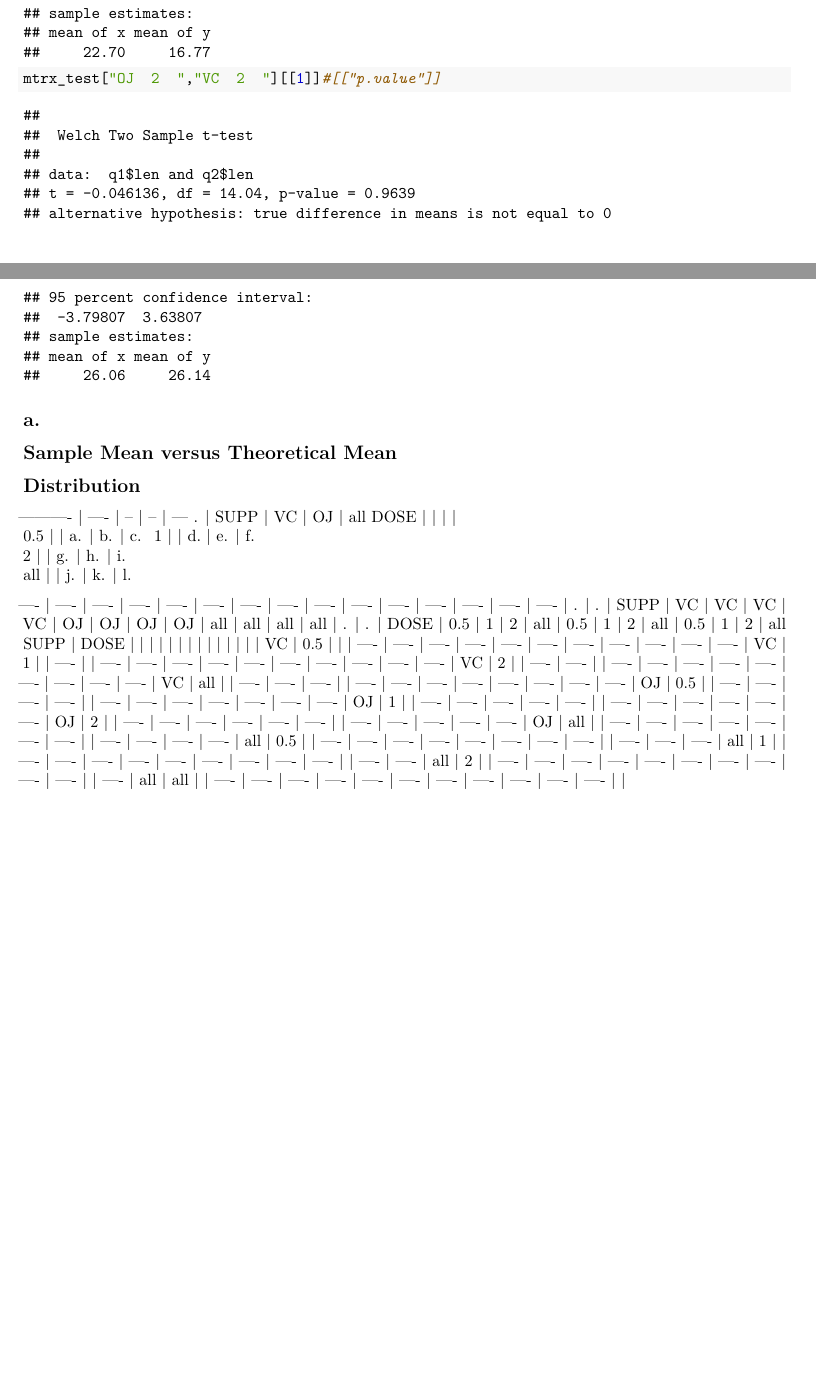
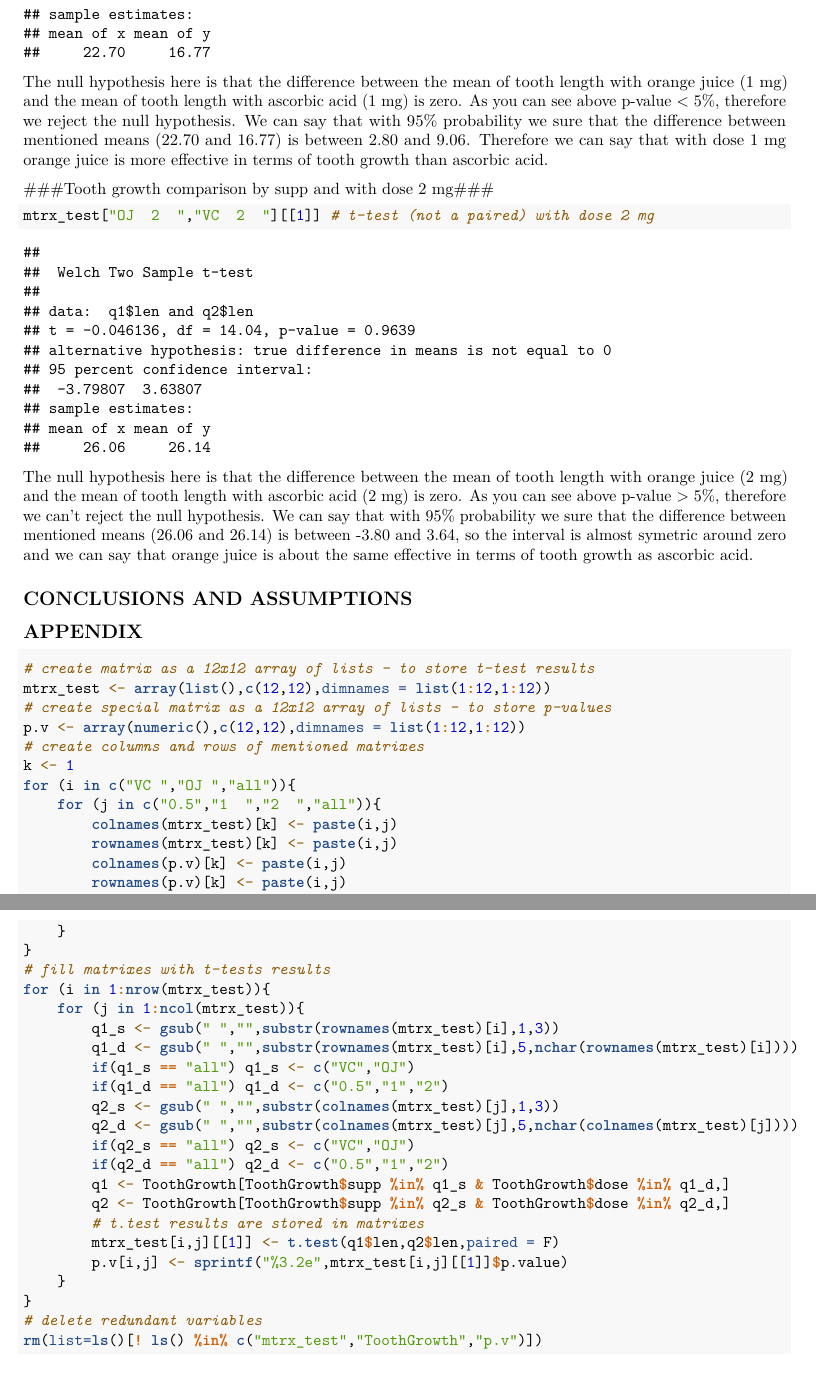
Before and after one commit to oleg-tsarev/Statistical_Inference, an R Markdown document (ToothGrowth_Analisys.Rmd): two parts of pages 2 and 3 of 3 before the commit and two parts of pages 3 and 4 of 4 after it, joined at a grey line, cut so that both start at the same text. Rendered offline with R 4.5, knitr and Pandoc, then LaTeX, with nearby package versions.

Commit message:
Add analyses

````diff
--- a/ToothGrowth_Analisys.Rmd
+++ b/ToothGrowth_Analisys.Rmd
@@ -63 +69,0 @@
-mtrx_test["OJ  2  ","VC  2  "][[1]]#[["p.value"]]
@@ -67,8 +82,25 @@
+The null hypothesis here is that the difference between the mean of tooth length with orange juice (1 mg) and the mean of tooth length with ascorbic acid (1 mg) is zero. As you can see above p-value < 5%, therefore we reject the null hypothesis. We can say that with 95% probability we sure that the difference between mentioned means (22.70 and 16.77) is between 2.80 and 9.06. Therefore we can say that with dose 1 mg orange juice is more effective in terms of tooth growth than ascorbic acid.
 
+###Tooth growth comparison by supp and with dose 2 mg###
 
-## **a.**
+```{r c024,fig.height=3,fig.width=4}
+mtrx_test["OJ  2  ","VC  2  "][[1]] # t-test (not a paired) with dose 2 mg
+```
+The null hypothesis here is that the difference between the mean of tooth length with orange juice (2 mg) and the mean of tooth length with ascorbic acid (2 mg) is zero. As you can see above p-value > 5%, therefore we can't reject the null hypothesis. We can say that with 95% probability we sure that the difference between mentioned means (26.06 and 26.14) is between -3.80 and 3.64, so the interval is almost symetric around zero and we can say that orange juice is about the same effective in terms of tooth growth as ascorbic acid.
 
-```{r a, fig.width=10}
+## **CONCLUSIONS AND ASSUMPTIONS**
 
-
-
+## **APPENDIX**
+```{r c04}
+# create matrix as a 12x12 array of lists - to store t-test results
+mtrx_test <- array(list(),c(12,12),dimnames = list(1:12,1:12))
+# create special matrix as a 12x12 array of lists - to store p-values
+p.v <- array(numeric(),c(12,12),dimnames = list(1:12,1:12))
+# create columns and rows of mentioned matrixes
+k <- 1
+for (i in c("VC ","OJ ","all")){
+    for (j in c("0.5","1  ","2  ","all")){
+        colnames(mtrx_test)[k] <- paste(i,j)
+        rownames(mtrx_test)[k] <- paste(i,j)
+        colnames(p.v)[k] <- paste(i,j)
+        rownames(p.v)[k] <- paste(i,j)
@@ -75,49 +110,21 @@
+# fill matrixes with t-tests results
+for (i in 1:nrow(mtrx_test)){
+    for (j in 1:ncol(mtrx_test)){
+        q1_s <- gsub(" ","",substr(rownames(mtrx_test)[i],1,3))
+        q1_d <- gsub(" ","",substr(rownames(mtrx_test)[i],5,nchar(rownames(mtrx_test)[i])))
+        if(q1_s == "all") q1_s <- c("VC","OJ")
+        if(q1_d == "all") q1_d <- c("0.5","1","2")
+        q2_s <- gsub(" ","",substr(colnames(mtrx_test)[j],1,3))
+        q2_d <- gsub(" ","",substr(colnames(mtrx_test)[j],5,nchar(colnames(mtrx_test)[j])))
+        if(q2_s == "all") q2_s <- c("VC","OJ")
+        if(q2_d == "all") q2_d <- c("0.5","1","2")
+        q1 <- ToothGrowth[ToothGrowth$supp %in% q1_s & ToothGrowth$dose %in% q1_d,]
+        q2 <- ToothGrowth[ToothGrowth$supp %in% q2_s & ToothGrowth$dose %in% q2_d,]
+        # t.test results are stored in matrixes
+        mtrx_test[i,j][[1]] <- t.test(q1$len,q2$len,paired = F)
+        p.v[i,j] <- sprintf("%3.2e",mtrx_test[i,j][[1]]$p.value)
+    }
+}
+# delete redundant variables
+rm(list=ls()[! ls() %in% c("mtrx_test","ToothGrowth","p.v")])
 ```
-
-## **Sample Mean versus Theoretical Mean** ##
-```{r c03,fig.width=10}
-
-```
-
-## **Distribution**
-```{r c04,fig.width=10}
-
-```
-
-
-
-
-
-
-
-
-
-
-
----------- | ---- | -- | -- | ---
-.          | SUPP | VC | OJ | all
-DOSE       |      |    |    |
-0.5        |      | a. | b. | c.
-1          |      | d. | e. | f.
-2          |      | g. | h. | i.
-all        |      | j. | k. | l.
-
-
-
-
----- | ---- | ---- | ---- | ---- | ---- | ---- | ---- | ---- | ---- | ---- | ---- | ---- | ---- | ---- |
-.    | .    | SUPP | VC   | VC   | VC   | VC   | OJ   | OJ   | OJ   | OJ   | all  | all  | all  | all  |
-.    | .    | DOSE | 0.5  | 1    | 2    | all  | 0.5  | 1    | 2    | all  | 0.5  | 1    | 2    | all
-SUPP | DOSE |      |      |      |      |      |      |      |      |      |      |      |      |      |
-VC   | 0.5  |      |      | ---- | ---- | ---- | ---- | ---- | ---- | ---- | ---- | ---- | ---- | ---- |
-VC   | 1    |      | ---- |      | ---- | ---- | ---- | ---- | ---- | ---- | ---- | ---- | ---- | ---- |
-VC   | 2    |      | ---- | ---- |      | ---- | ---- | ---- | ---- | ---- | ---- | ---- | ---- | ---- |
-VC   | all  |      | ---- | ---- | ---- |      | ---- | ---- | ---- | ---- | ---- | ---- | ---- | ---- |
-OJ   | 0.5  |      | ---- | ---- | ---- | ---- |      | ---- | ---- | ---- | ---- | ---- | ---- | ---- |
-OJ   | 1    |      | ---- | ---- | ---- | ---- | ---- |      | ---- | ---- | ---- | ---- | ---- | ---- |
-OJ   | 2    |      | ---- | ---- | ---- | ---- | ---- | ---- |      | ---- | ---- | ---- | ---- | ---- |
-OJ   | all  |      | ---- | ---- | ---- | ---- | ---- | ---- | ---- |      | ---- | ---- | ---- | ---- |
-all  | 0.5  |      | ---- | ---- | ---- | ---- | ---- | ---- | ---- | ---- |      | ---- | ---- | ---- |
-all  | 1    |      | ---- | ---- | ---- | ---- | ---- | ---- | ---- | ---- | ---- |      | ---- | ---- |
-all  | 2    |      | ---- | ---- | ---- | ---- | ---- | ---- | ---- | ---- | ---- | ---- |      | ---- |
-all  | all  |      | ---- | ---- | ---- | ---- | ---- | ---- | ---- | ---- | ---- | ---- | ---- |      |
````
Also changed, not shown: ToothGrowth_Analisys.Rmd (35 more changed lines).
